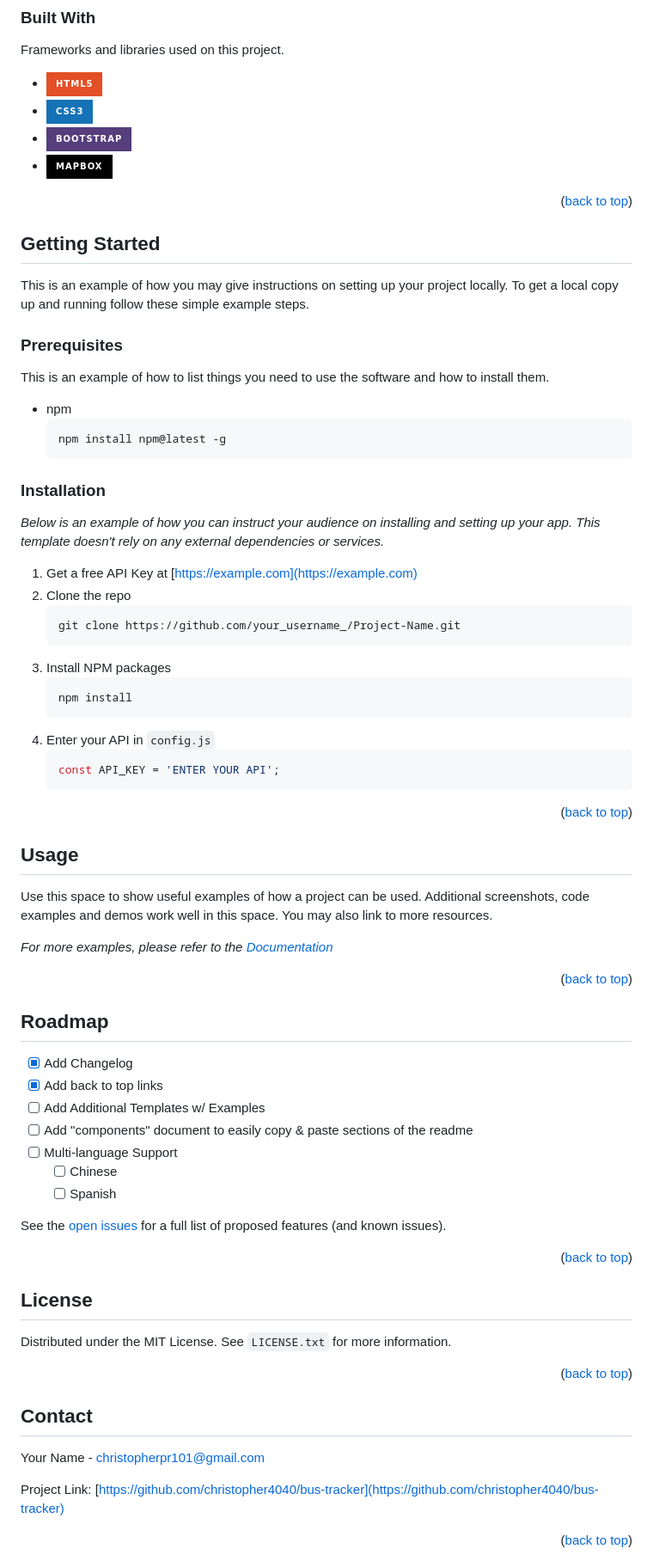
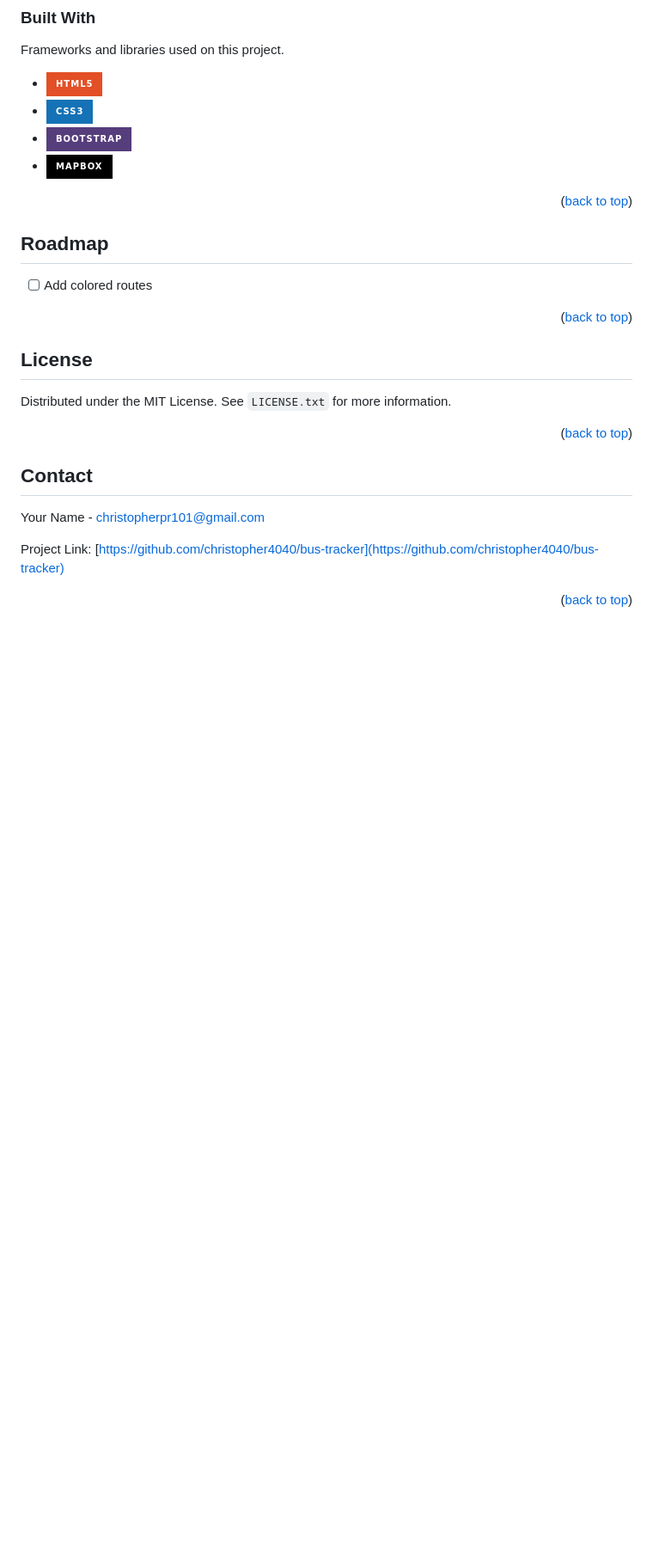
Before and after one commit to christopher4040/bus-tracker, a Markdown page: README.md, the part around the change. Shown: that part at 86% size. Rendered like a GitHub page; badges without logos; blank space fills up the shorter version.

```diff
--- a/README.md
+++ b/README.md
@@ -100,7 +100,7 @@ Frameworks and libraries used on this project.
 <p align="right">(<a href="#readme-top">back to top</a>)</p>
 
 <!-- GETTING STARTED -->
-## Getting Started
+<!-- ## Getting Started
 
 This is an example of how you may give instructions on setting up your project locally.
 To get a local copy up and running follow these simple example steps.
@@ -133,31 +133,30 @@ _Below is an example of how you can instruct your audience on installing and set
 
 <p align="right">(<a href="#readme-top">back to top</a>)</p>
 
-
+ -->
 
 <!-- USAGE EXAMPLES -->
-## Usage
+<!-- ## Usage
 
 Use this space to show useful examples of how a project can be used. Additional screenshots, code examples and demos work well in this space. You may also link to more resources.
 
 _For more examples, please refer to the [Documentation](https://example.com)_
 
-<p align="right">(<a href="#readme-top">back to top</a>)</p>
+<p align="right">(<a href="#readme-top">back to top</a>)</p> -->
 
 
 
 <!-- ROADMAP -->
 ## Roadmap
 
-- [x] Add Changelog
-- [x] Add back to top links
-- [ ] Add Additional Templates w/ Examples
+- [ ] Add colored routes
+<!-- - [x] Add back to top links
 - [ ] Add "components" document to easily copy & paste sections of the readme
 - [ ] Multi-language Support
     - [ ] Chinese
-    - [ ] Spanish
+    - [ ] Spanish -->
 
-See the [open issues](https://github.com/othneildrew/Best-README-Template/issues) for a full list of proposed features (and known issues).
+<!-- See the [open issues](https://github.com/othneildrew/Best-README-Template/issues) for a full list of proposed features (and known issues). -->
 
 <p align="right">(<a href="#readme-top">back to top</a>)</p>
 
```
